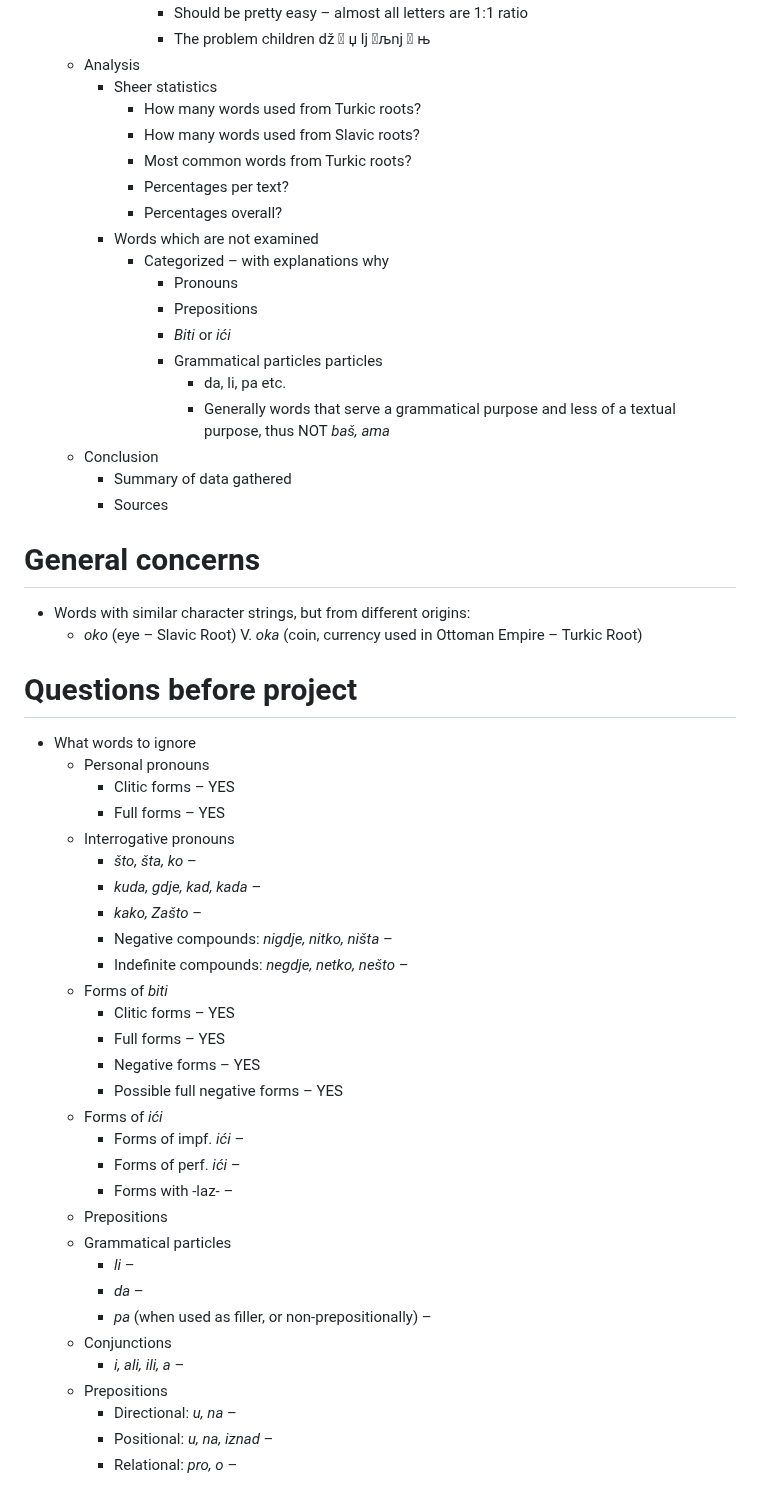
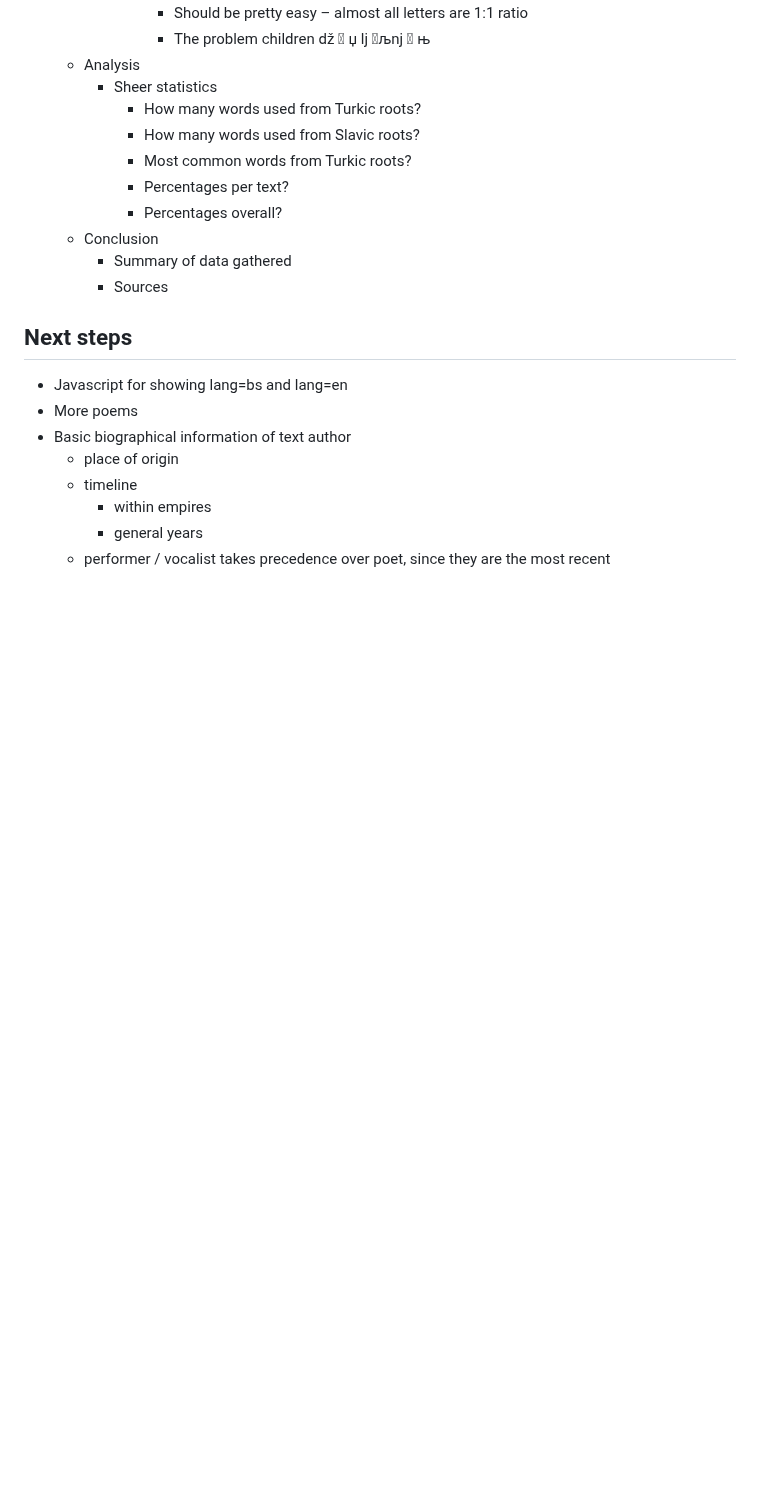
Before and after one commit to c-arthur-mcs/Sevdah, a Markdown page: README.md, the part around one of its changes. Rendered like a GitHub page; blank space fills up the shorter version.

Commit message:
update README to show next steps

```diff
--- a/README.md
+++ b/README.md
@@ -45,52 +45,17 @@ The line between poetry and song is not the same in the Balkans as it is in the
       - Most common words from Turkic roots?
       - Percentages per text?
       - Percentages overall?
-    - Words which are not examined
-      - Categorized – with explanations why
-        - Pronouns
-        - Prepositions
-        - _Biti_ or _ići_
-        - Grammatical particles particles
-          - da, li, pa etc.
-          - Generally words that serve a grammatical purpose and less of a textual purpose, thus NOT _baš, ama_
   - Conclusion
     - Summary of data gathered
     - Sources
 
-# General concerns
+## Next steps
 
-- Words with similar character strings, but from different origins:
-  - _oko_ (eye – Slavic Root) V. _oka_ (coin, currency used in Ottoman Empire – Turkic Root)
-
-# Questions before project
-
-- What words to ignore
-  - Personal pronouns
-    - Clitic forms – YES
-    - Full forms – YES
-  - Interrogative pronouns
-    - _što, šta, ko_ –
-    - _kuda, gdje, kad, kada_ –
-    - _kako, Zašto_ –
-    - Negative compounds: _nigdje, nitko, ništa_ –
-    - Indefinite compounds: _negdje, netko, nešto_ –
-  - Forms of _biti_
-    - Clitic forms – YES
-    - Full forms – YES
-    - Negative forms – YES
-    - Possible full negative forms – YES
-  - Forms of _ići_
-    - Forms of impf. _ići_ –
-    - Forms of perf. _ići_ –
-    - Forms with -laz- –
-  - Prepositions
-  - Grammatical particles
-    - _li_ –
-    - _da_ –
-    - _pa_ (when used as filler, or non-prepositionally) –
-  - Conjunctions
-    - _i, ali, ili, a_ –
-  - Prepositions
-    - Directional: _u, na_ –
-    - Positional: _u, na, iznad_ –
-    - Relational: _pro, o_ –
+- Javascript for showing lang=bs and lang=en
+- More poems
+- Basic biographical information of text author
+    - place of origin
+    - timeline
+        - within empires
+        - general years
+    - performer / vocalist takes precedence over poet, since they are the most recent
```
Also changed, not shown: other parts of README.md (+3 -3 lines).
